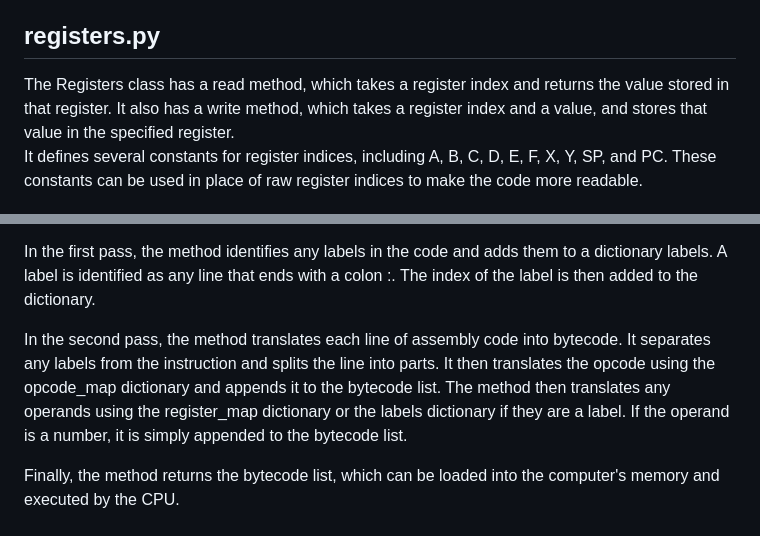
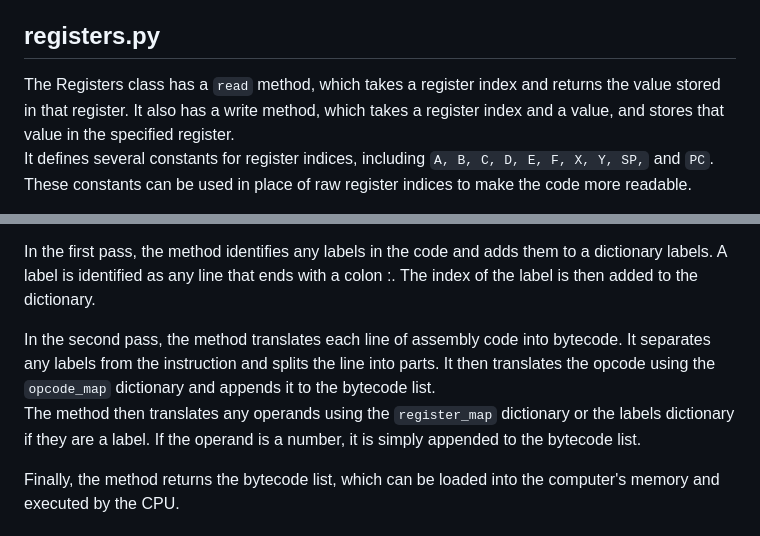
Before and after one commit to pyshadi/python_8bit_cpu, a Markdown page: README.md, 2 parts joined by grey strips. Drawn GitHub-style.

```diff
--- a/README.md
+++ b/README.md
@@ -23,6 +23,6 @@ A fetch_address method, which fetches the next byte from memory and returns it a
 
 ## registers.py
 
-The Registers class has a read method, which takes a register index and returns the value stored in that register. It also has a write method, which takes a register index and a value, and stores that value in the specified register.<br>
-It defines several constants for register indices, including A, B, C, D, E, F, X, Y, SP, and PC. These constants can be used in place of raw register indices to make the code more readable.<br>
+The Registers class has a <code>read</code> method, which takes a register index and returns the value stored in that register. It also has a write method, which takes a register index and a value, and stores that value in the specified register.<br>
+It defines several constants for register indices, including <code>A, B, C, D, E, F, X, Y, SP,</code> and <code>PC</code>. These constants can be used in place of raw register indices to make the code more readable.<br>
 
@@ -56,7 +57,8 @@ The assemble method takes in the assembly source code as input and returns the c
 
 In the first pass, the method identifies any labels in the code and adds them to a dictionary labels. A label is identified as any line that ends with a colon :. The index of the label is then added to the dictionary.<br>
 
-In the second pass, the method translates each line of assembly code into bytecode. It separates any labels from the instruction and splits the line into parts. It then translates the opcode using the opcode_map dictionary and appends it to the bytecode list. The method then translates any operands using the register_map dictionary or the labels dictionary if they are a label. If the operand is a number, it is simply appended to the bytecode list.<br>
+In the second pass, the method translates each line of assembly code into bytecode. It separates any labels from the instruction and splits the line into parts. It then translates the opcode using the <code>opcode_map</code> dictionary and appends it to the bytecode list.<br>
+The method then translates any operands using the <code>register_map</code> dictionary or the labels dictionary if they are a label. If the operand is a number, it is simply appended to the bytecode list.<br>
 
 Finally, the method returns the bytecode list, which can be loaded into the computer's memory and executed by the CPU.<br>
 
```
Also changed, not shown: other parts of README.md (+15 -14 lines).
